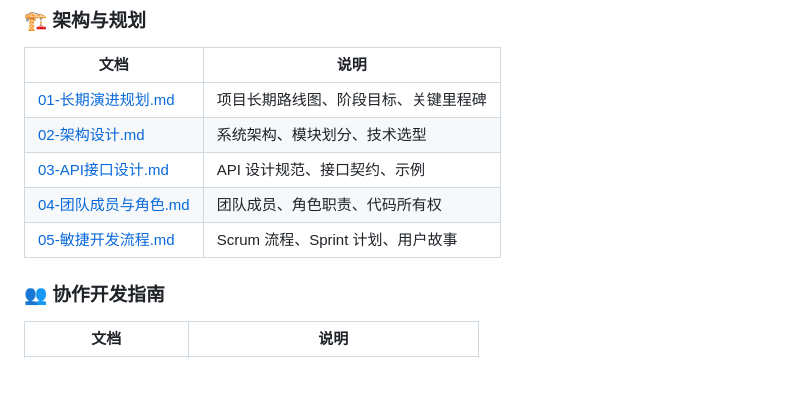
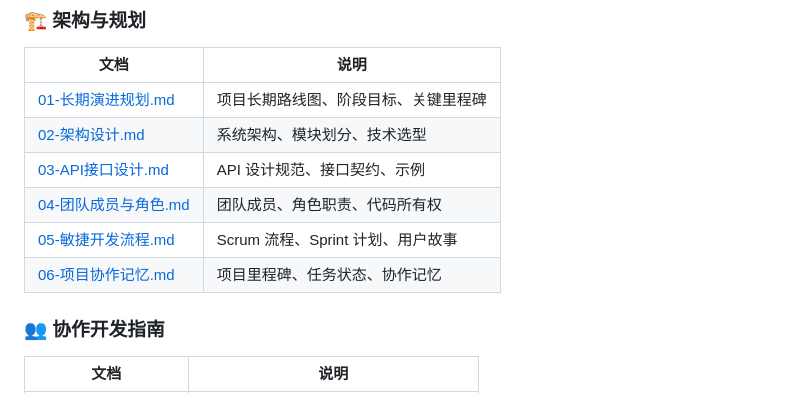
Before and after one commit to moqun188/call-quality-demo, a Markdown page: docs/00-README.md, the part around the change. Drawn GitHub-style.

Commit message:
docs: 添加项目协作记忆+更新P0任务状态+团队信息 - 新增06-项目协作记忆.md - P0-001~004全部标记完成 - 团队: 马斯克=CEO, 刘强东=PM - Sprint 1: 4/5完成, 剩P0-005文档更新

```diff
--- a/docs/00-README.md
+++ b/docs/00-README.md
@@ -15,6 +15,7 @@
 | [03-API接口设计.md](./03-API接口设计.md) | API 设计规范、接口契约、示例 |
 | [04-团队成员与角色.md](./04-团队成员与角色.md) | 团队成员、角色职责、代码所有权 |
 | [05-敏捷开发流程.md](./05-敏捷开发流程.md) | Scrum 流程、Sprint 计划、用户故事 |
+| [06-项目协作记忆.md](./06-项目协作记忆.md) | 项目里程碑、任务状态、协作记忆 |
 
 ### 👥 协作开发指南
 
```
Also changed, not shown: docs/06-项目协作记忆.md (added, +88 -0 lines), docs/22-P0-任务清单.md (+8 -14 lines).
